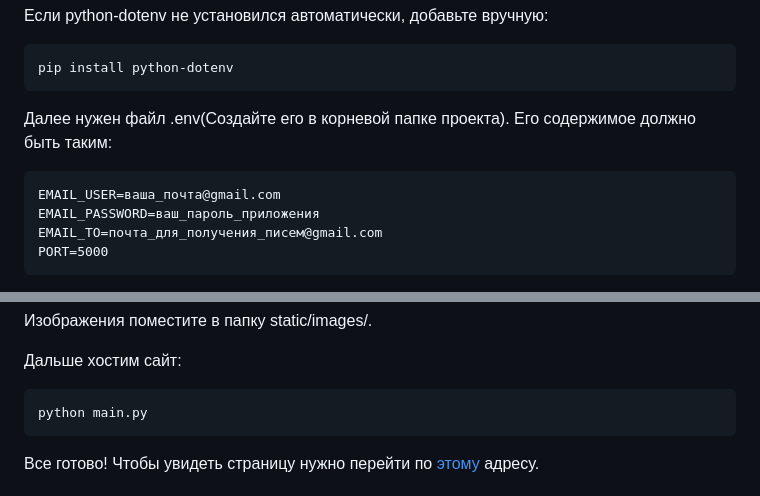
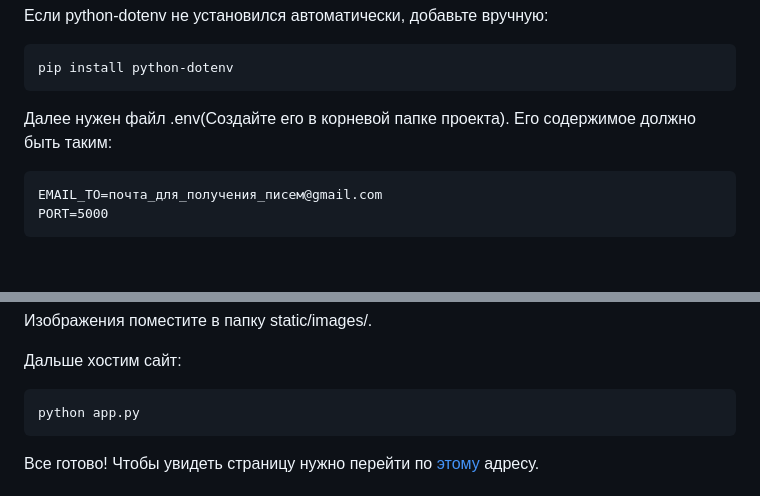
Before and after one commit to doratiy/Sneaker-Store, a Markdown page: README.md, 2 parts joined by grey strips. Drawn GitHub-style; blank space fills up the shorter version.

````diff
--- a/README.md
+++ b/README.md
@@ -25,8 +25,6 @@ pip install python-dotenv
 Далее нужен файл .env(Создайте его в корневой папке проекта). Его содержимое должно быть таким:
 
 ```
-EMAIL_USER=ваша_почта@gmail.com
-EMAIL_PASSWORD=ваш_пароль_приложения
 EMAIL_TO=почта_для_получения_писем@gmail.com
 PORT=5000
 ```
@@ -55,7 +53,7 @@ PORT=5000
 
 Дальше хостим сайт:
 ```
-python main.py
+python app.py
 ```
 
 Все готово! Чтобы увидеть страницу нужно перейти по [этому](http://127.0.0.1:5000) адресу.
````
